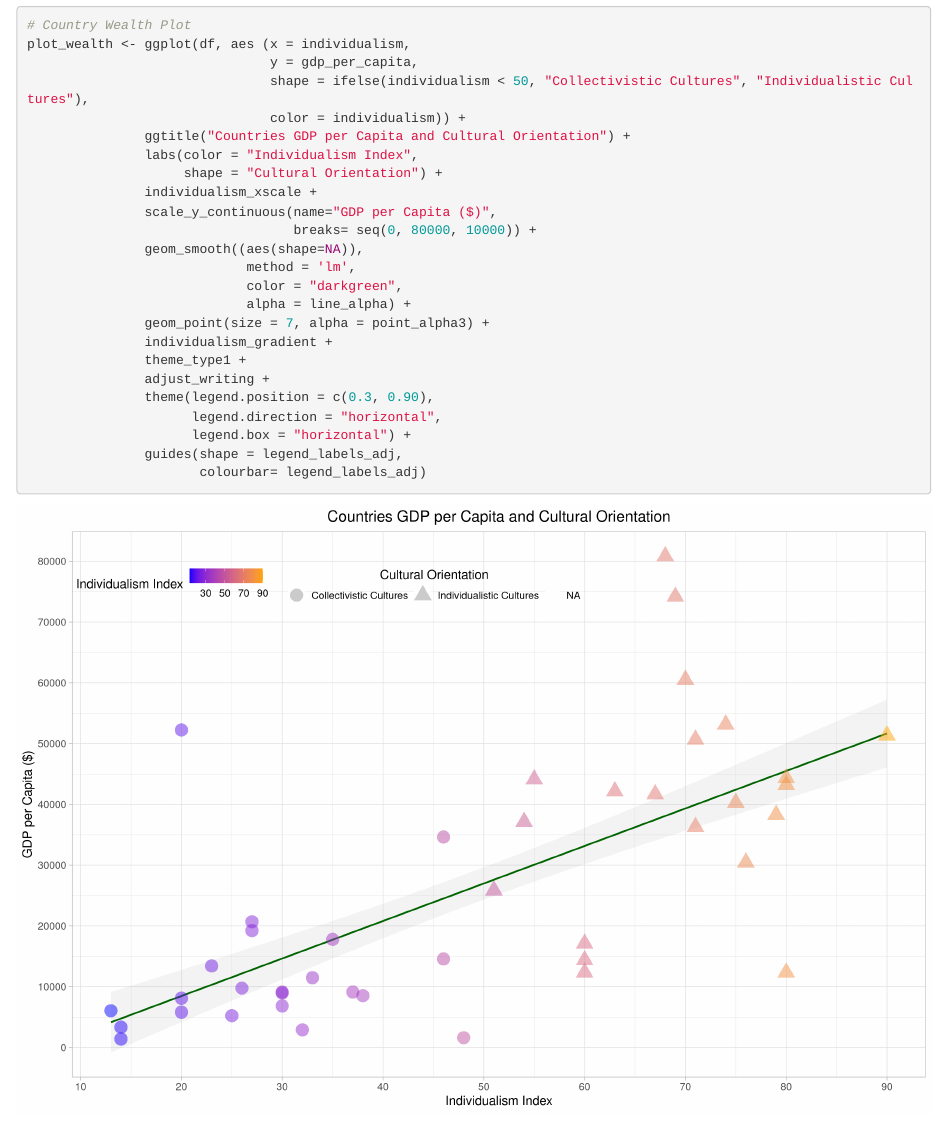
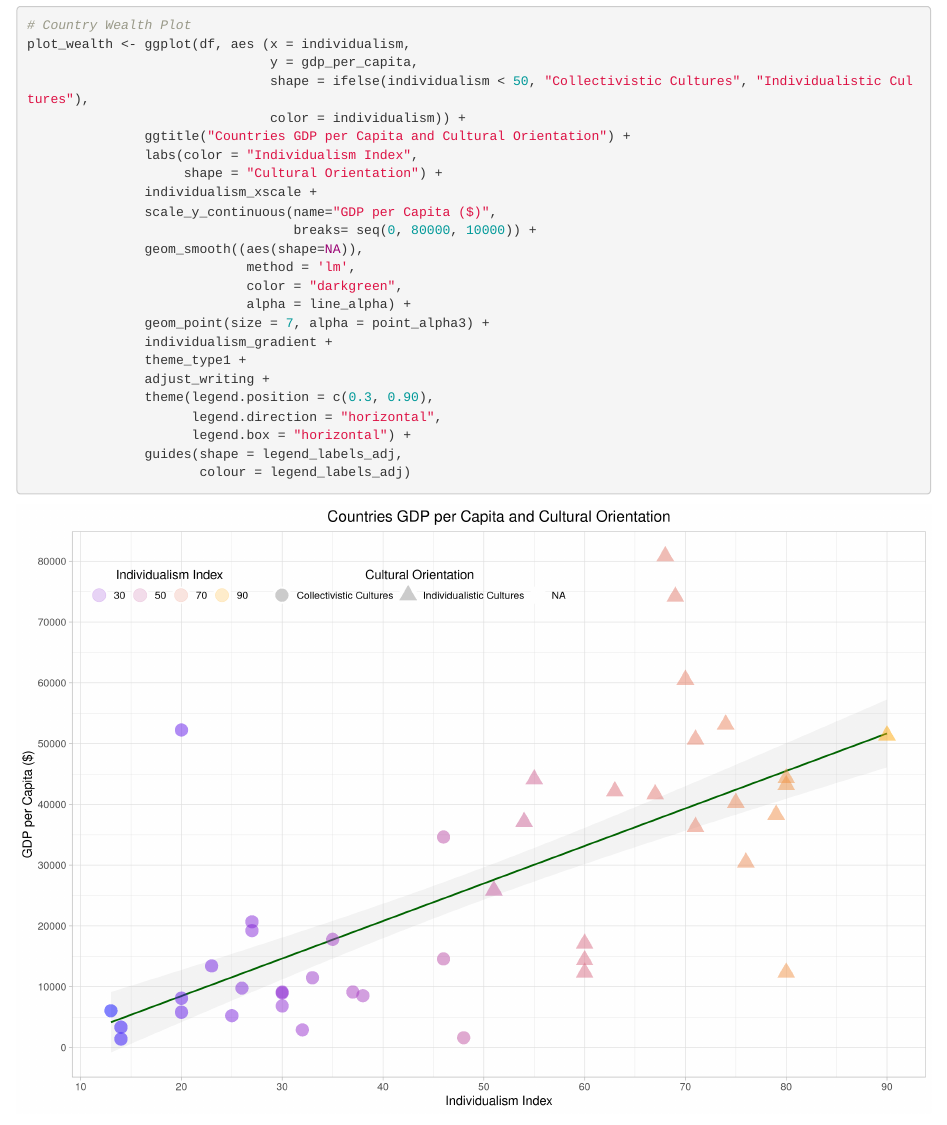
Before and after one commit to Ljbailey/psy6422_assignment, an R Markdown document (index.Rmd): the page in a window 1100 px wide, from 5800 px down. Rendered offline with R 4.5, knitr and Pandoc, with nearby package versions; some code elsewhere in the file could not run offline.

Commit message:
progress2

````diff
--- a/index.Rmd
+++ b/index.Rmd
@@ -256,7 +256,7 @@ plot_wealth <- ggplot(df, aes (x = individualism,
                      legend.direction = "horizontal",
                      legend.box = "horizontal") +
                guides(shape = legend_labels_adj,
-                      colourbar= legend_labels_adj)
+                      colour = legend_labels_adj)
 ```
 
 ```{r graph wealth, warning = FALSE, echo = FALSE, message = FALSE, fig.height = 10, fig.width = 15, fig.align = "center"}
````
Also changed, not shown: index.html.
